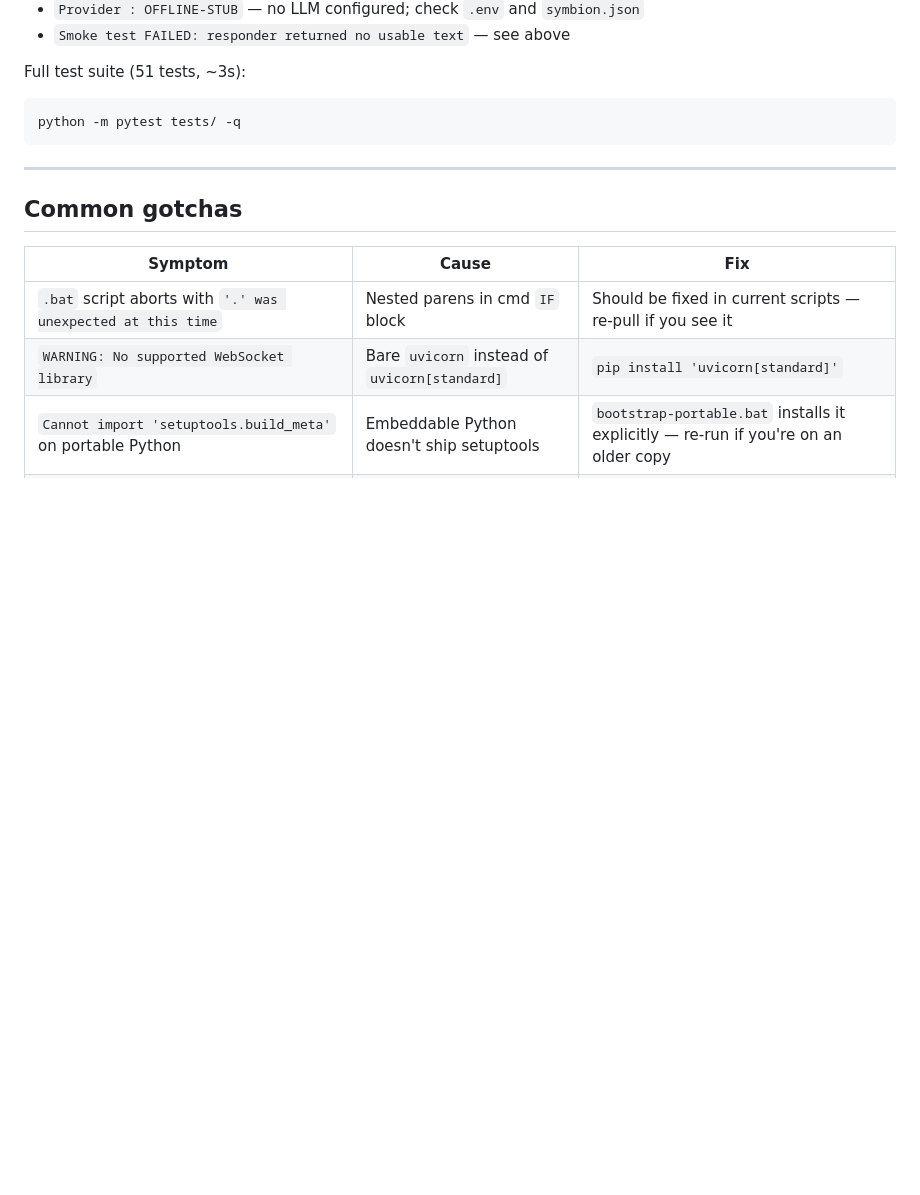
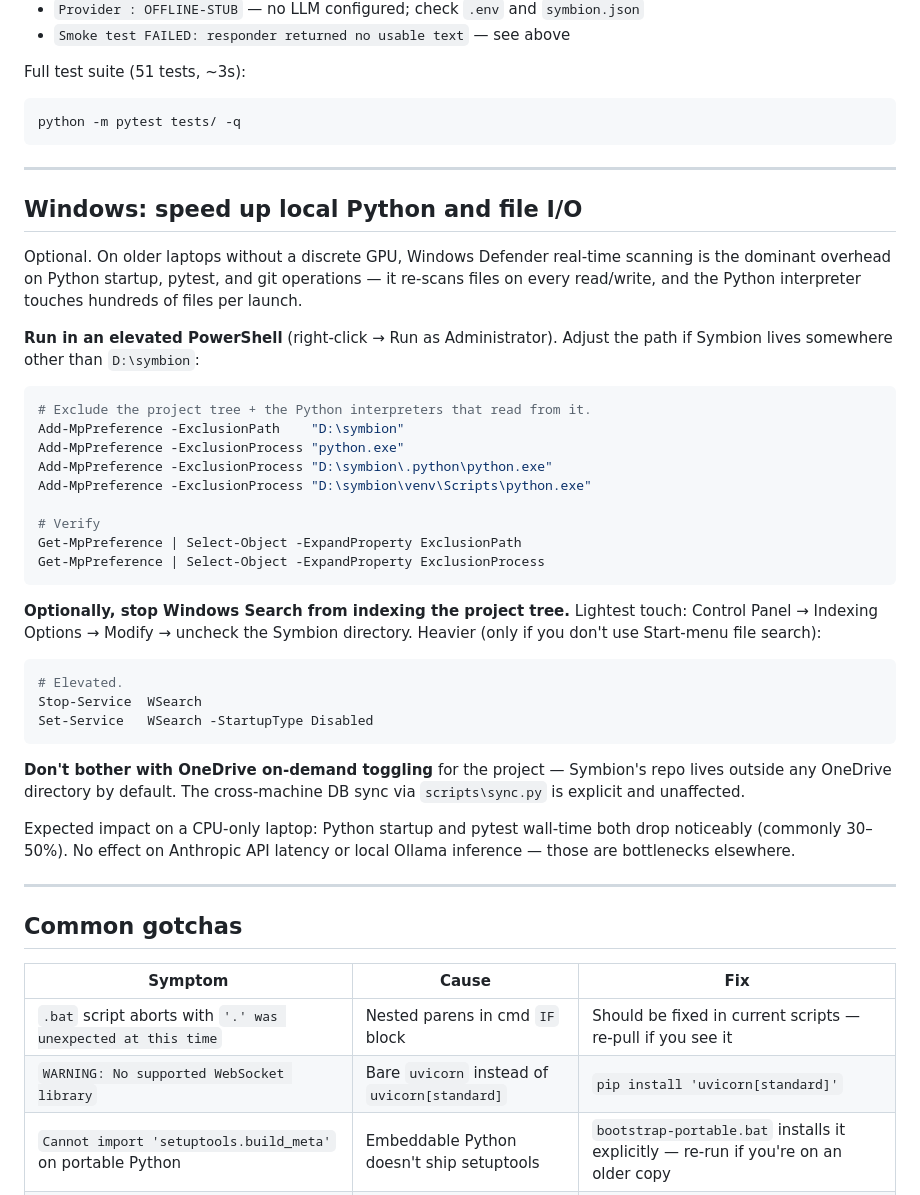
Before and after one commit to symbion0130/symbion, a Markdown page: SETUP.md, the part around the change. GitHub-like rendering; blank space fills up the shorter version.

Commit message:
SETUP: document Windows Defender exclusions for faster dev loop
Captures the elevated-PowerShell commands for Defender exclusions
(project tree + Python interpreters) and optional Windows Search
service disable. Sits between 'Verify it works' and 'Common
gotchas' — it's an optimization, not a debugging step.

Notes that OneDrive on-demand toggling for the project isn't
relevant (Symbion's repo lives outside OneDrive by default; only
the DB syncs explicitly via scripts\sync.py).

````diff
--- a/SETUP.md
+++ b/SETUP.md
@@ -153,6 +153,38 @@ python -m pytest tests/ -q
 
 ---
 
+## Windows: speed up local Python and file I/O
+
+Optional. On older laptops without a discrete GPU, Windows Defender real-time scanning is the dominant overhead on Python startup, pytest, and git operations — it re-scans files on every read/write, and the Python interpreter touches hundreds of files per launch.
+
+**Run in an elevated PowerShell** (right-click → Run as Administrator). Adjust the path if Symbion lives somewhere other than `D:\symbion`:
+
+```powershell
+# Exclude the project tree + the Python interpreters that read from it.
+Add-MpPreference -ExclusionPath    "D:\symbion"
+Add-MpPreference -ExclusionProcess "python.exe"
+Add-MpPreference -ExclusionProcess "D:\symbion\.python\python.exe"
+Add-MpPreference -ExclusionProcess "D:\symbion\venv\Scripts\python.exe"
+
+# Verify
+Get-MpPreference | Select-Object -ExpandProperty ExclusionPath
+Get-MpPreference | Select-Object -ExpandProperty ExclusionProcess
+```
+
+**Optionally, stop Windows Search from indexing the project tree.** Lightest touch: Control Panel → Indexing Options → Modify → uncheck the Symbion directory. Heavier (only if you don't use Start-menu file search):
+
+```powershell
+# Elevated.
+Stop-Service  WSearch
+Set-Service   WSearch -StartupType Disabled
+```
+
+**Don't bother with OneDrive on-demand toggling** for the project — Symbion's repo lives outside any OneDrive directory by default. The cross-machine DB sync via `scripts\sync.py` is explicit and unaffected.
+
+Expected impact on a CPU-only laptop: Python startup and pytest wall-time both drop noticeably (commonly 30–50%). No effect on Anthropic API latency or local Ollama inference — those are bottlenecks elsewhere.
+
+---
+
 ## Common gotchas
 
 | Symptom | Cause | Fix |
````
